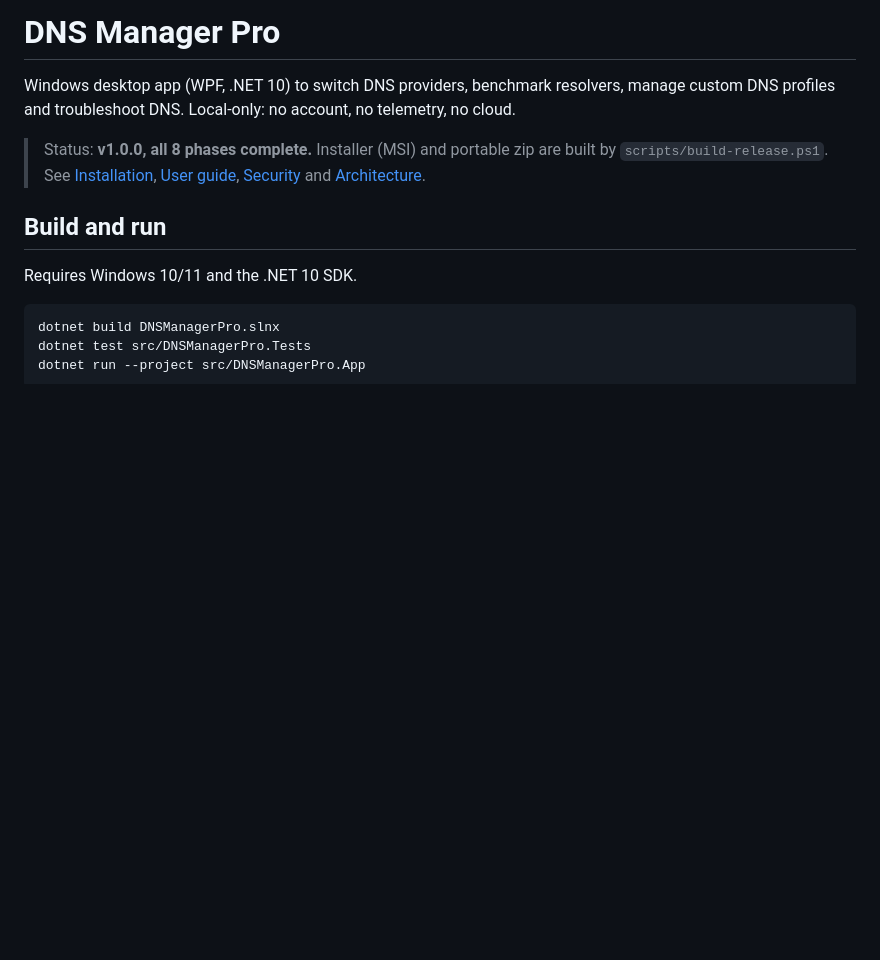
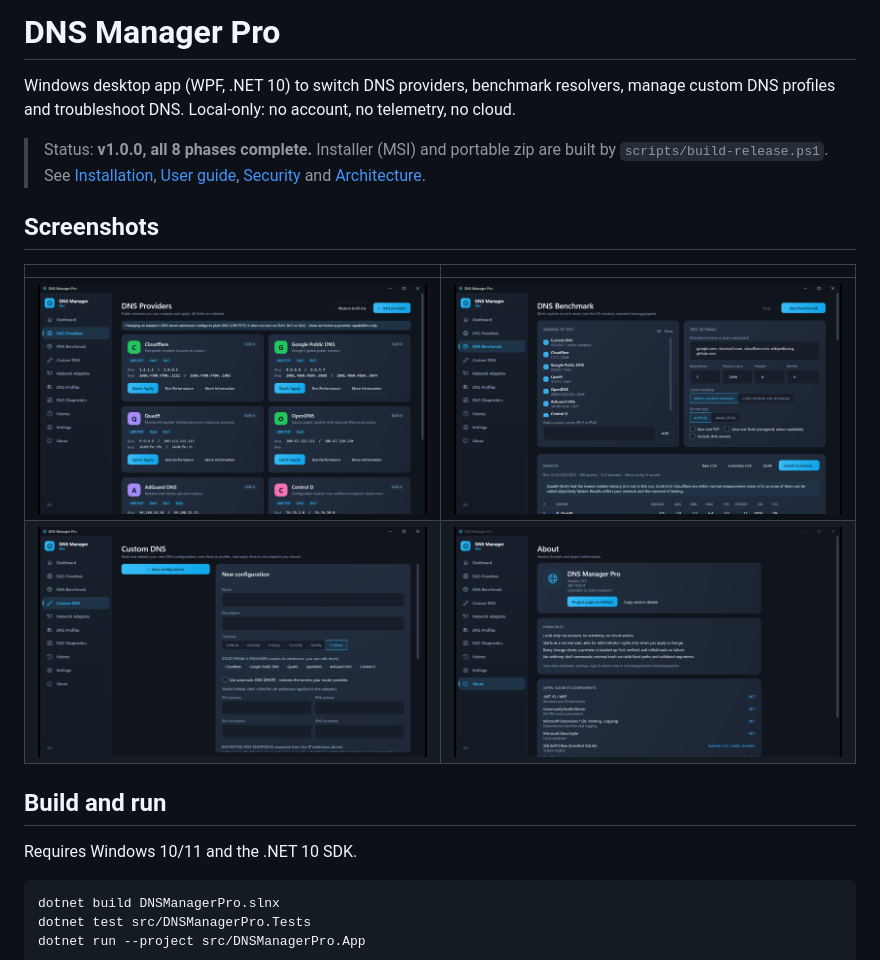
Before and after one commit to unupunct/DNS-Manager, a Markdown page: README.md, the part around the change. Rendered like a GitHub page; pictures changed too: docs/screenshots/about.png (added), docs/screenshots/benchmark.png (added), docs/screenshots/custom-dns.png (added); blank space fills up the shorter version.

Commit message:
Add window-only screenshots to README
Co-Authored-By: Claude Sonnet 5.5 <noreply@anthropic.com>

```diff
--- a/README.md
+++ b/README.md
@@ -3,6 +3,14 @@
 Windows desktop app (WPF, .NET 10) to switch DNS providers, benchmark resolvers, manage custom DNS profiles and troubleshoot DNS. Local-only: no account, no telemetry, no cloud.
 
 > Status: **v1.0.0, all 8 phases complete.** Installer (MSI) and portable zip are built by `scripts/build-release.ps1`. See [Installation](docs/INSTALLATION.md), [User guide](docs/USER_GUIDE.md), [Security](docs/SECURITY.md) and [Architecture](docs/ARCHITECTURE.md).
+
+
+## Screenshots
+
+| | |
+|---|---|
+| ![DNS Providers](docs/screenshots/providers.png) | ![DNS Benchmark](docs/screenshots/benchmark.png) |
+| ![Custom DNS](docs/screenshots/custom-dns.png) | ![About](docs/screenshots/about.png) |
 
 ## Build and run
 
```
